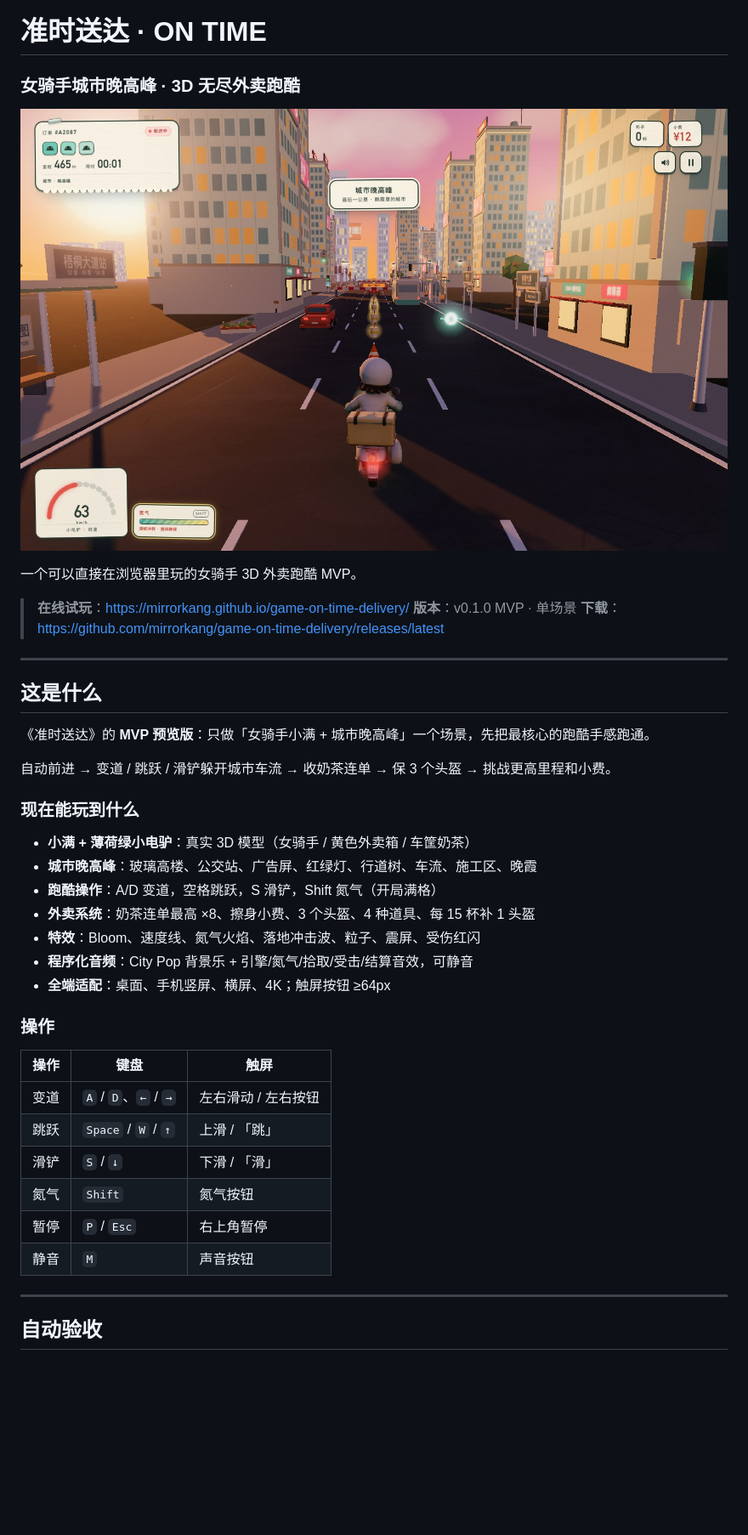
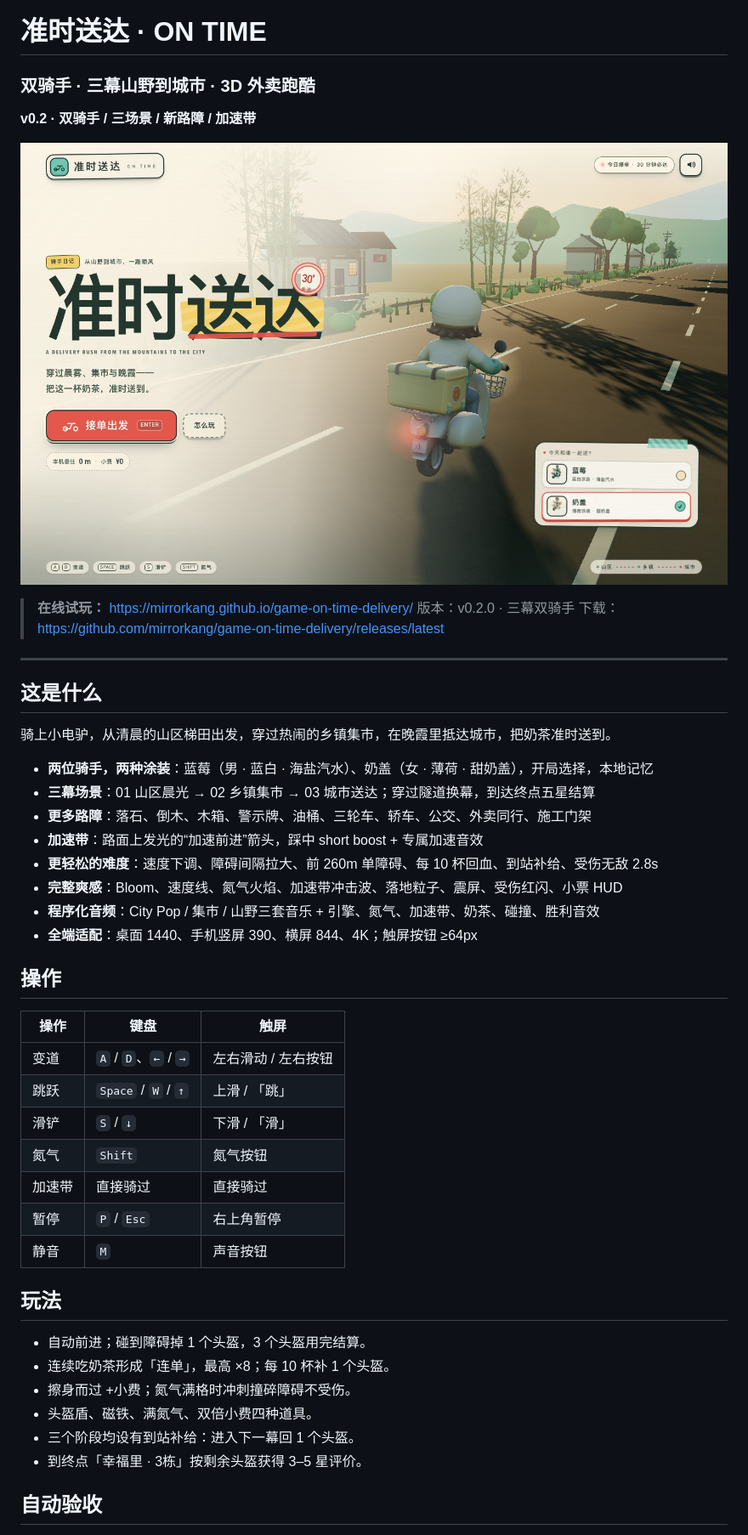
Before and after one commit to mirrorkang/game-on-time-delivery, a Markdown page: README.md, the part around one of its changes. Shown at 85% size. Rendered like a GitHub page; pictures changed too: cover.jpg; blank space fills up the shorter version.

Commit message:
feat(v0.2): 双骑手蓝莓/奶盖 · 三幕山野到城市 · 新路障 · 加速带 · 降难度

```diff
--- a/README.md
+++ b/README.md
@@ -1,34 +1,31 @@
 # 准时送达 · ON TIME
 
-### 女骑手城市晚高峰 · 3D 无尽外卖跑酷
+### 双骑手 · 三幕山野到城市 · 3D 外卖跑酷
 
-![准时送达 · 城市晚高峰](cover.jpg)
+**v0.2 · 双骑手 / 三场景 / 新路障 / 加速带**
 
-一个可以直接在浏览器里玩的女骑手 3D 外卖跑酷 MVP。
+![准时送达 v0.2](cover.jpg)
 
-> **在线试玩**：<https://mirrorkang.github.io/game-on-time-delivery/>
-> **版本**：v0.1.0 MVP · 单场景
-> **下载**：<https://github.com/mirrorkang/game-on-time-delivery/releases/latest>
+> **在线试玩：** <https://mirrorkang.github.io/game-on-time-delivery/>
+> 版本：v0.2.0 · 三幕双骑手
+> 下载：https://github.com/mirrorkang/game-on-time-delivery/releases/latest
 
 ---
 
 ## 这是什么
 
-《准时送达》的 **MVP 预览版**：只做「女骑手小满 + 城市晚高峰」一个场景，先把最核心的跑酷手感跑通。
+骑上小电驴，从清晨的山区梯田出发，穿过热闹的乡镇集市，在晚霞里抵达城市，把奶茶准时送到。
 
-自动前进 → 变道 / 跳跃 / 滑铲躲开城市车流 → 收奶茶连单 → 保 3 个头盔 → 挑战更高里程和小费。
+- **两位骑手，两种涂装**：蓝莓（男 · 蓝白 · 海盐汽水）、奶盖（女 · 薄荷 · 甜奶盖），开局选择，本地记忆
+- **三幕场景**：01 山区晨光 → 02 乡镇集市 → 03 城市送达；穿过隧道换幕，到达终点五星结算
+- **更多路障**：落石、倒木、木箱、警示牌、油桶、三轮车、轿车、公交、外卖同行、施工门架
+- **加速带**：路面上发光的“加速前进”箭头，踩中 short boost + 专属加速音效
+- **更轻松的难度**：速度下调、障碍间隔拉大、前 260m 单障碍、每 10 杯回血、到站补给、受伤无敌 2.8s
+- **完整爽感**：Bloom、速度线、氮气火焰、加速带冲击波、落地粒子、震屏、受伤红闪、小票 HUD
+- **程序化音频**：City Pop / 集市 / 山野三套音乐 + 引擎、氮气、加速带、奶茶、碰撞、胜利音效
+- **全端适配**：桌面 1440、手机竖屏 390、横屏 844、4K；触屏按钮 ≥64px
 
-### 现在能玩到什么
-
-- **小满 + 薄荷绿小电驴**：真实 3D 模型（女骑手 / 黄色外卖箱 / 车筐奶茶）
-- **城市晚高峰**：玻璃高楼、公交站、广告屏、红绿灯、行道树、车流、施工区、晚霞
-- **跑酷操作**：A/D 变道，空格跳跃，S 滑铲，Shift 氮气（开局满格）
-- **外卖系统**：奶茶连单最高 ×8、擦身小费、3 个头盔、4 种道具、每 15 杯补 1 头盔
-- **特效**：Bloom、速度线、氮气火焰、落地冲击波、粒子、震屏、受伤红闪
-- **程序化音频**：City Pop 背景乐 + 引擎/氮气/拾取/受击/结算音效，可静音
-- **全端适配**：桌面、手机竖屏、横屏、4K；触屏按钮 ≥64px
-
-### 操作
+## 操作
 
 | 操作 | 键盘 | 触屏 |
 |---|---|---|
@@ -36,10 +33,18 @@
 | 跳跃 | `Space` / `W` / `↑` | 上滑 / 「跳」 |
 | 滑铲 | `S` / `↓` | 下滑 / 「滑」 |
 | 氮气 | `Shift` | 氮气按钮 |
+| 加速带 | 直接骑过 | 直接骑过 |
 | 暂停 | `P` / `Esc` | 右上角暂停 |
 | 静音 | `M` | 声音按钮 |
 
----
+## 玩法
+
+- 自动前进；碰到障碍掉 1 个头盔，3 个头盔用完结算。
+- 连续吃奶茶形成「连单」，最高 ×8；每 10 杯补 1 个头盔。
+- 擦身而过 +小费；氮气满格时冲刺撞碎障碍不受伤。
+- 头盔盾、磁铁、满氮气、双倍小费四种道具。
+- 三个阶段均设有到站补给：进入下一幕回 1 个头盔。
+- 到终点「幸福里 · 3栋」按剩余头盔获得 3–5 星评价。
 
 ## 自动验收
 
```
Also changed, not shown: other parts of README.md (+13 -14 lines), assets/portrait-alan.jpg (added), 10 other files.
